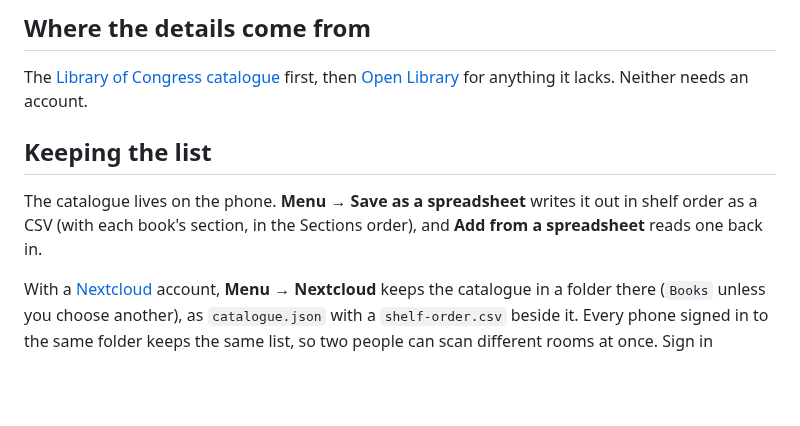
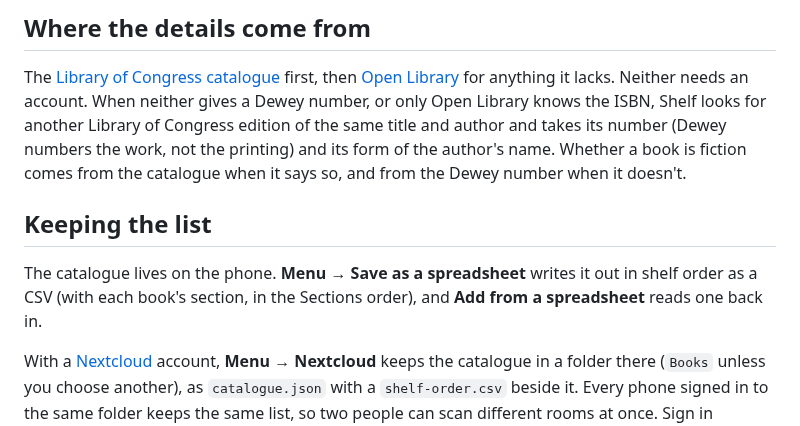
Before and after one commit to wanderwildwood/shoka, a Markdown page: README.md, the part around one of its changes. GitHub-like rendering; blank space fills up the shorter version.

```diff
--- a/README.md
+++ b/README.md
@@ -53,11 +53,17 @@ look it up again, or delete it.
 
 The [Library of Congress catalogue](https://www.loc.gov/) first, then
 [Open Library](https://openlibrary.org/) for anything it lacks. Neither needs an account.
+When neither gives a Dewey number, or only Open Library knows the ISBN, Shelf looks for
+another Library of Congress edition of the same title and author and takes its number
+(Dewey numbers the work, not the printing) and its form of the author's name. Whether a
+book is fiction comes from the catalogue when it says so, and from the Dewey number when
+it doesn't.
 
 ## Keeping the list
 
 The catalogue lives on the phone. **Menu → Save as a spreadsheet** writes it out in
-shelf order as a CSV (with each book's section, in the Sections order), and **Add from a spreadsheet** reads one back in.
+shelf order as a CSV (with each book's section, in the Sections order), and **Add from a
+spreadsheet** reads one back in.
 
 With a [Nextcloud](https://nextcloud.com/) account, **Menu → Nextcloud** keeps the
 catalogue in a folder there (`Books` unless you choose another), as `catalogue.json` with
```
Also changed, not shown: other parts of README.md (+2 -2 lines), screenshots/1-scan.png, screenshots/2-shelf.png, screenshots/3-place.png, screenshots/4-edit.png, 6 other files.
